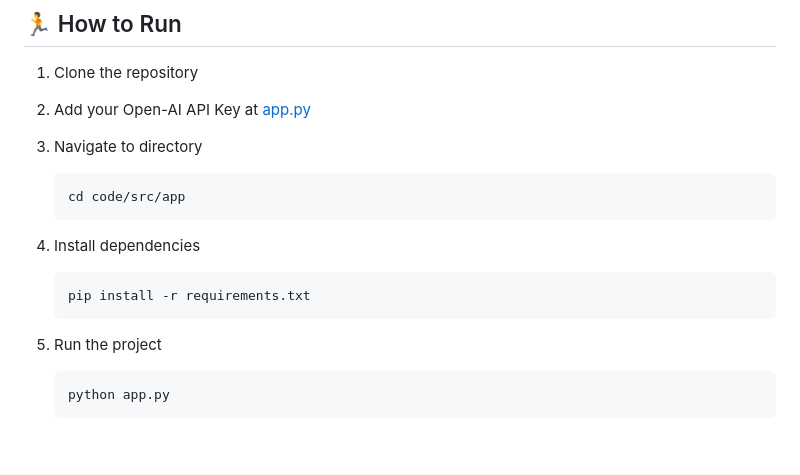
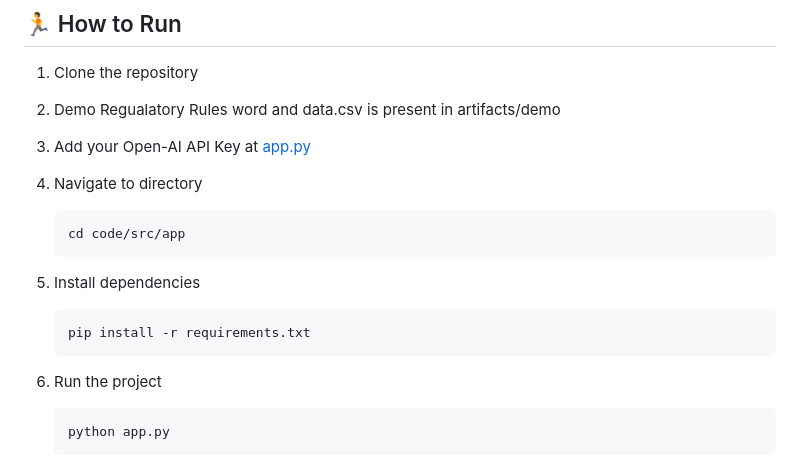
Before and after one commit to A-Tanz/gaidp-rookies, a Markdown page: README.md, the part around the change. Rendered like a GitHub page; blank space fills up the shorter version.

````diff
--- a/README.md
+++ b/README.md
@@ -58,18 +58,20 @@ One of the main challenges was ensuring the accuracy of the AI models when conve
 
 1. Clone the repository
 
-2. Add your Open-AI API Key  at [app.py](https://github.com/ewfx/gaidp-rookies/blob/main/code/src/app/app.py#L26)
+2. Demo Regualatory Rules word and data.csv is present in artifacts/demo
 
-3. Navigate to directory
+3. Add your Open-AI API Key  at [app.py](https://github.com/ewfx/gaidp-rookies/blob/main/code/src/app/app.py#L26)
+
+4. Navigate to directory
    ```sh
    cd code/src/app
    ```
 
-4. Install dependencies
+5. Install dependencies
    ```sh
    pip install -r requirements.txt
    ```
-5. Run the project
+6. Run the project
    ```sh
    python app.py
    ```
````
